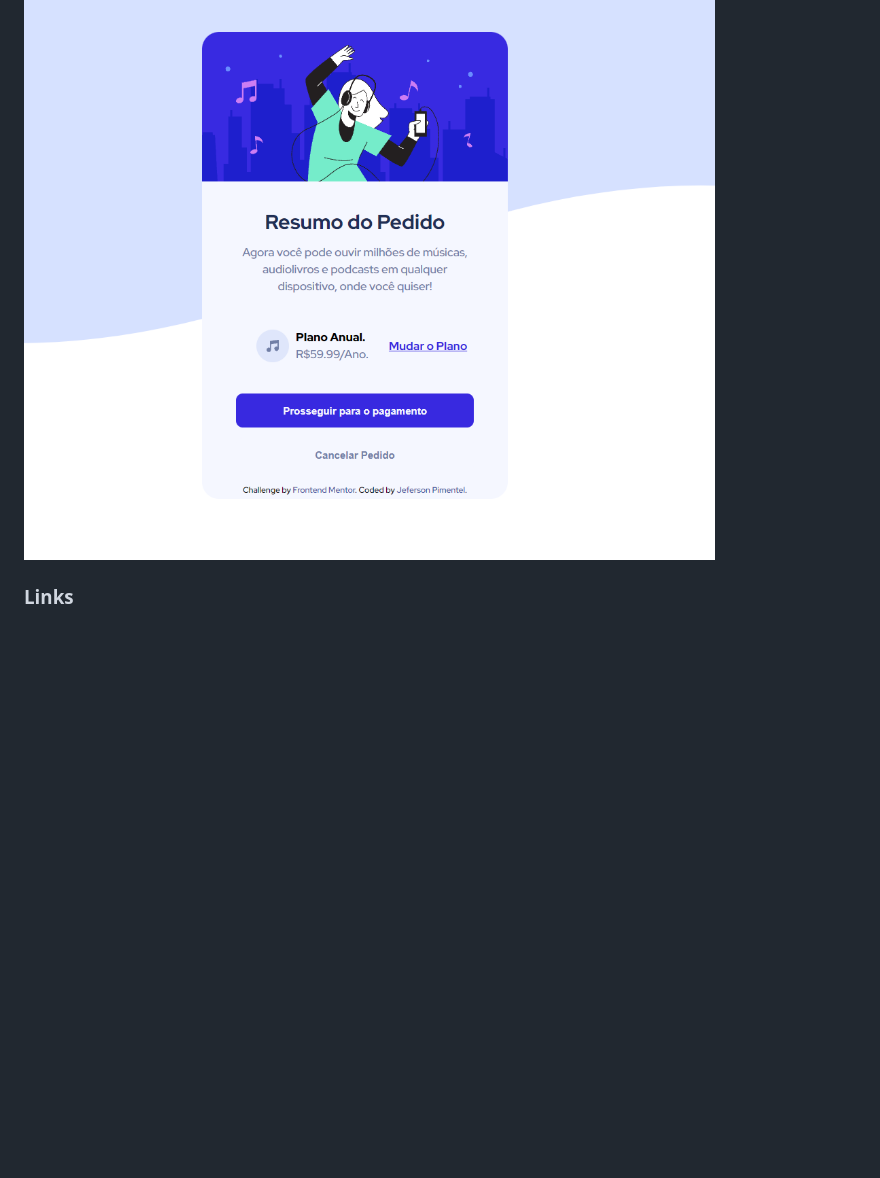
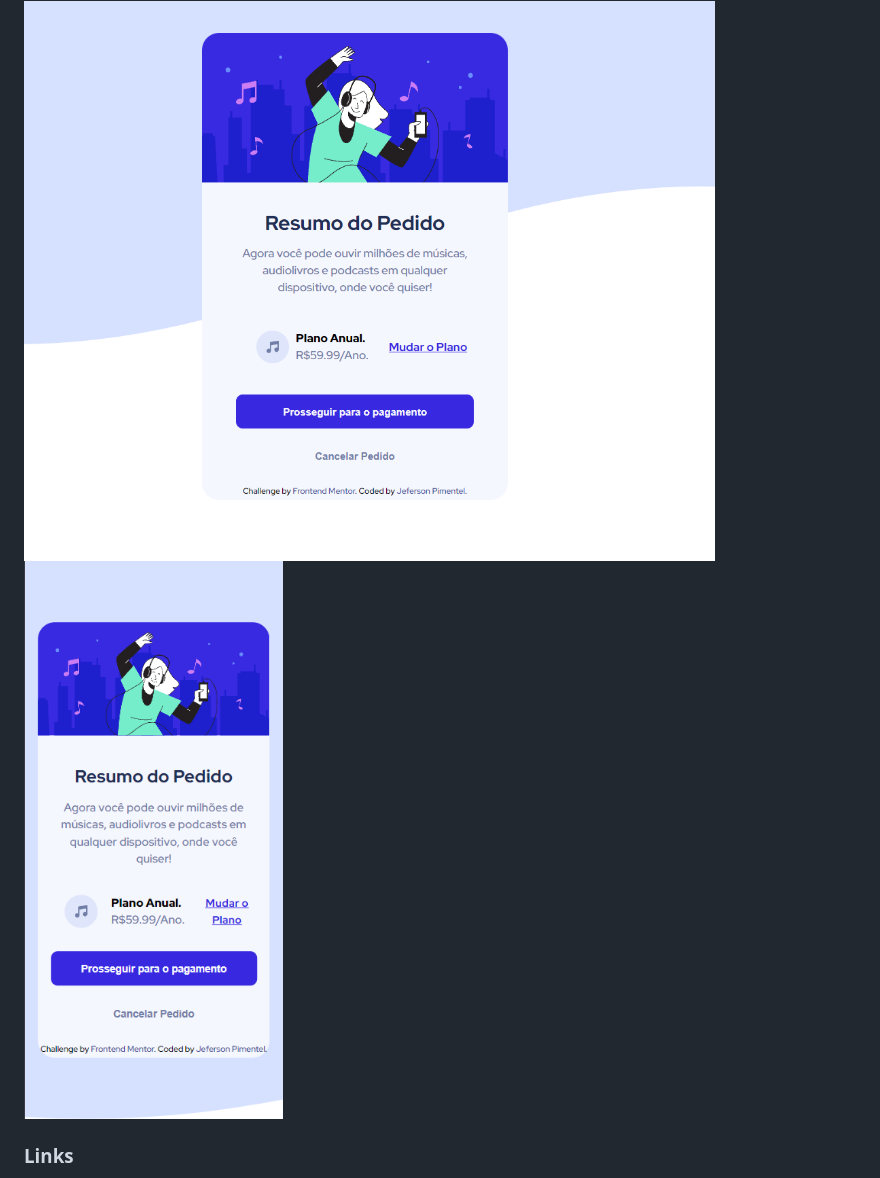
Before and after one commit to FrontalAce21/Resumo-de-Pedido, a Markdown page: README.md, the part around the change. Drawn GitHub-style; pictures changed too: screenshots/projeto-mobile-pronto.png (added); blank space fills up the shorter version.

```diff
--- a/README.md
+++ b/README.md
@@ -22,6 +22,7 @@ Users should be able to:
 ### Screenshot
 
 <img src="/screenshots/projeto-web-pronto.png" alt="Screenshot"/>
+<img src="/screenshots/projeto-mobile-pronto.png" alt="Screenshot"/>
 
 
 ### Links
```
Also changed, not shown: screenshots/desktop-design.jpg (added), 1 other file.
